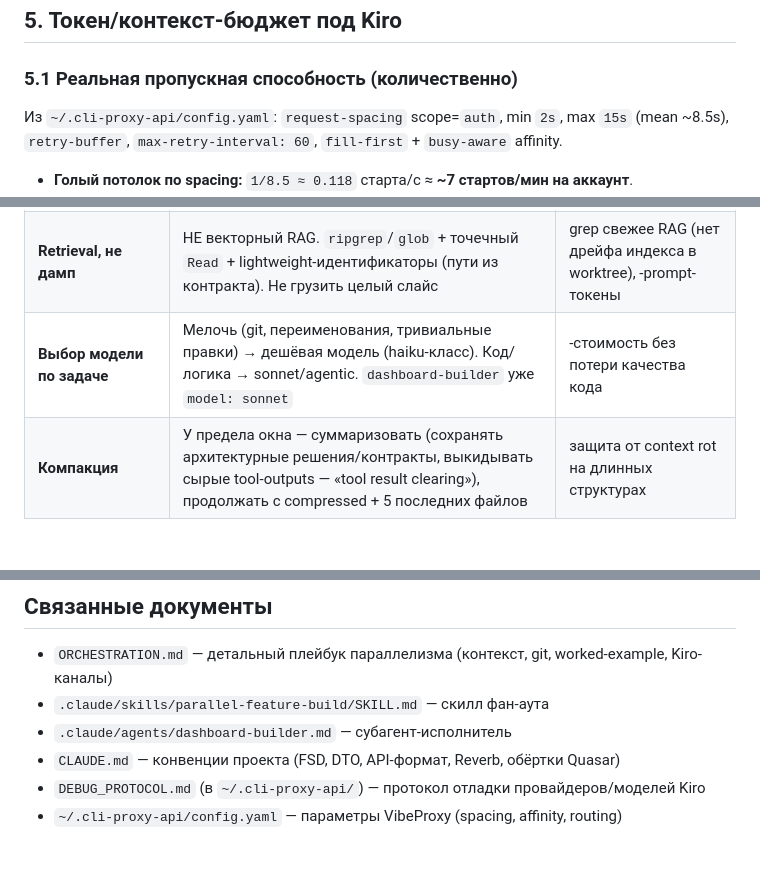
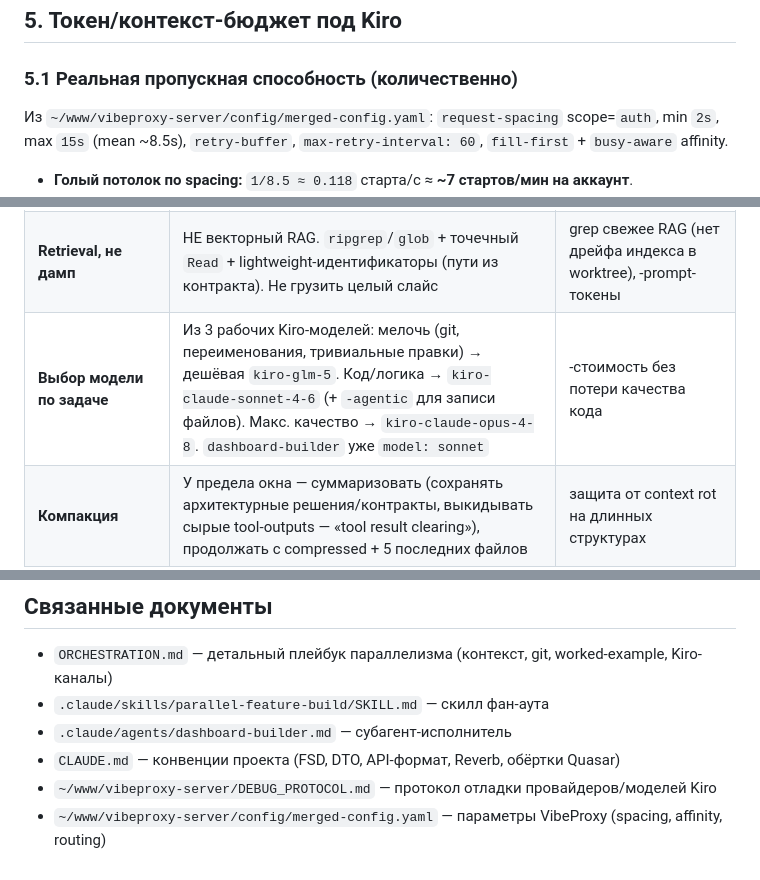
Before and after one commit to olegopro/insta-pilot, a Markdown page: AGENT-FACTORY.md, 3 parts joined by grey strips. Drawn GitHub-style; blank space fills up the shorter version.

Commit message:
docs: актуализация VibeProxy в AGENT-FACTORY (пути + 3 Kiro-модели)
- Пути ~/.cli-proxy-api/ → ~/www/vibeproxy-server/ (runtime переехал,
  старая папка удалена): config → config/merged-config.yaml, DEBUG_PROTOCOL.
- «Выбор модели по задаче» приведён к 3 рабочим Kiro-моделям:
  glm-5 (дёшево) / sonnet-4-6 (код) / opus-4-8 (макс. качество).

```diff
--- a/AGENT-FACTORY.md
+++ b/AGENT-FACTORY.md
@@ -335,7 +335,7 @@ parallel-change** ([M.Fowler](https://martinfowler.com/bliki/ParallelChange.html
 
 ### 5.1 Реальная пропускная способность (количественно)
 
-Из `~/.cli-proxy-api/config.yaml`: `request-spacing` scope=`auth`, min `2s`, max `15s` (mean ~8.5s),
+Из `~/www/vibeproxy-server/config/merged-config.yaml`: `request-spacing` scope=`auth`, min `2s`, max `15s` (mean ~8.5s),
 `retry-buffer`, `max-retry-interval: 60`, `fill-first` + `busy-aware` affinity.
 
 - **Голый потолок по spacing:** `1/8.5 ≈ 0.118` старта/с ≈ **~7 стартов/мин на аккаунт**.
@@ -383,7 +383,7 @@ failure-амплификации; с красными гейтами ×1.7–2.5
 |---|---|---|
 | **Изоляция контекста** | Воркер читает 15 файлов в своём окне, отдаёт оркестратору condensed summary 1–2k токенов (что построено / контракты / хвосты / нарушения), НЕ полный трейс | Оркестратор не взрывается; -15x риск |
 | **Retrieval, не дамп** | НЕ векторный RAG. `ripgrep`/`glob` + точечный `Read` + lightweight-идентификаторы (пути из контракта). Не грузить целый слайс | grep свежее RAG (нет дрейфа индекса в worktree), -prompt-токены |
-| **Выбор модели по задаче** | Мелочь (git, переименования, тривиальные правки) → дешёвая модель (haiku-класс). Код/логика → sonnet/agentic. `dashboard-builder` уже `model: sonnet` | -стоимость без потери качества кода |
+| **Выбор модели по задаче** | Из 3 рабочих Kiro-моделей: мелочь (git, переименования, тривиальные правки) → дешёвая `kiro-glm-5`. Код/логика → `kiro-claude-sonnet-4-6` (+ `-agentic` для записи файлов). Макс. качество → `kiro-claude-opus-4-8`. `dashboard-builder` уже `model: sonnet` | -стоимость без потери качества кода |
 | **Компакция** | У предела окна — суммаризовать (сохранять архитектурные решения/контракты, выкидывать сырые tool-outputs — «tool result clearing»), продолжать с compressed + 5 последних файлов | защита от context rot на длинных структурах |
 | **Кэш (проверить!)** | Статика В НАЧАЛЕ префикса (system + фикс-набор тулов + CONTRACTS + FSD-конвенции), волатильное (session_id/timestamp/задача) В КОНЕЦ. Стабильный набор тулов. **Эмпирически проверить, поддерживает ли Kiro/CodeWhisperer prompt caching через VibeProxy** — зафиксировать в `DEBUG_PROTOCOL.md` | если кэш есть — до 90% дешевле; если нет — экономия только сокращением контекста |
 | **Окно self-healing** | `W=2–3`: при re-run по красному гейту давать агенту ТОЛЬКО diff+ошибку, не всю историю. Срезает квадратичный член `N(N+1)/2` | главный пожиратель токенов в self-healing |
@@ -751,5 +751,5 @@ SOTA-модели в 63% случаев кодят неоднозначную с
 - `.claude/skills/parallel-feature-build/SKILL.md` — скилл фан-аута
 - `.claude/agents/dashboard-builder.md` — субагент-исполнитель
 - `CLAUDE.md` — конвенции проекта (FSD, DTO, API-формат, Reverb, обёртки Quasar)
-- `DEBUG_PROTOCOL.md` (в `~/.cli-proxy-api/`) — протокол отладки провайдеров/моделей Kiro
-- `~/.cli-proxy-api/config.yaml` — параметры VibeProxy (spacing, affinity, routing)
+- `~/www/vibeproxy-server/DEBUG_PROTOCOL.md` — протокол отладки провайдеров/моделей Kiro
+- `~/www/vibeproxy-server/config/merged-config.yaml` — параметры VibeProxy (spacing, affinity, routing)
```
